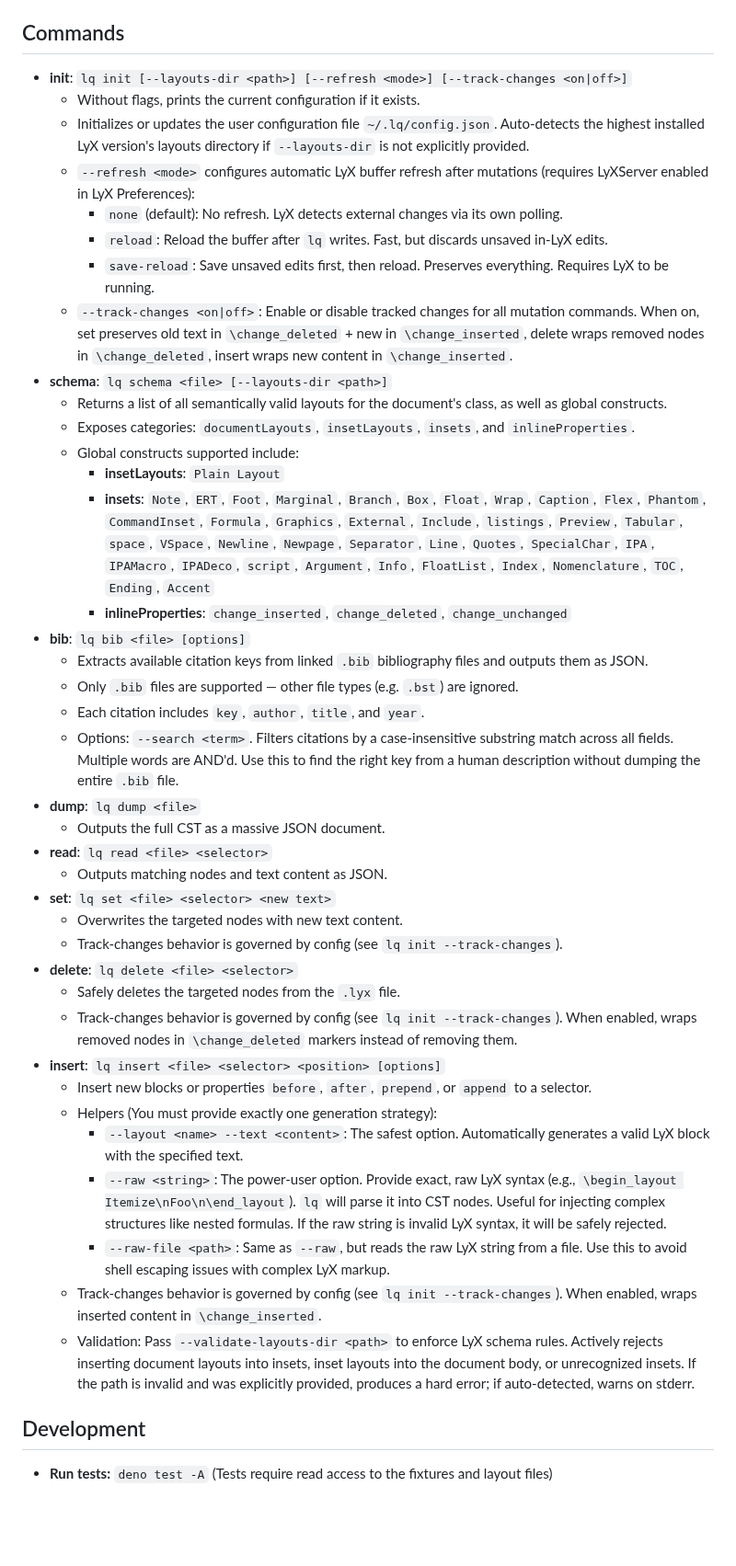
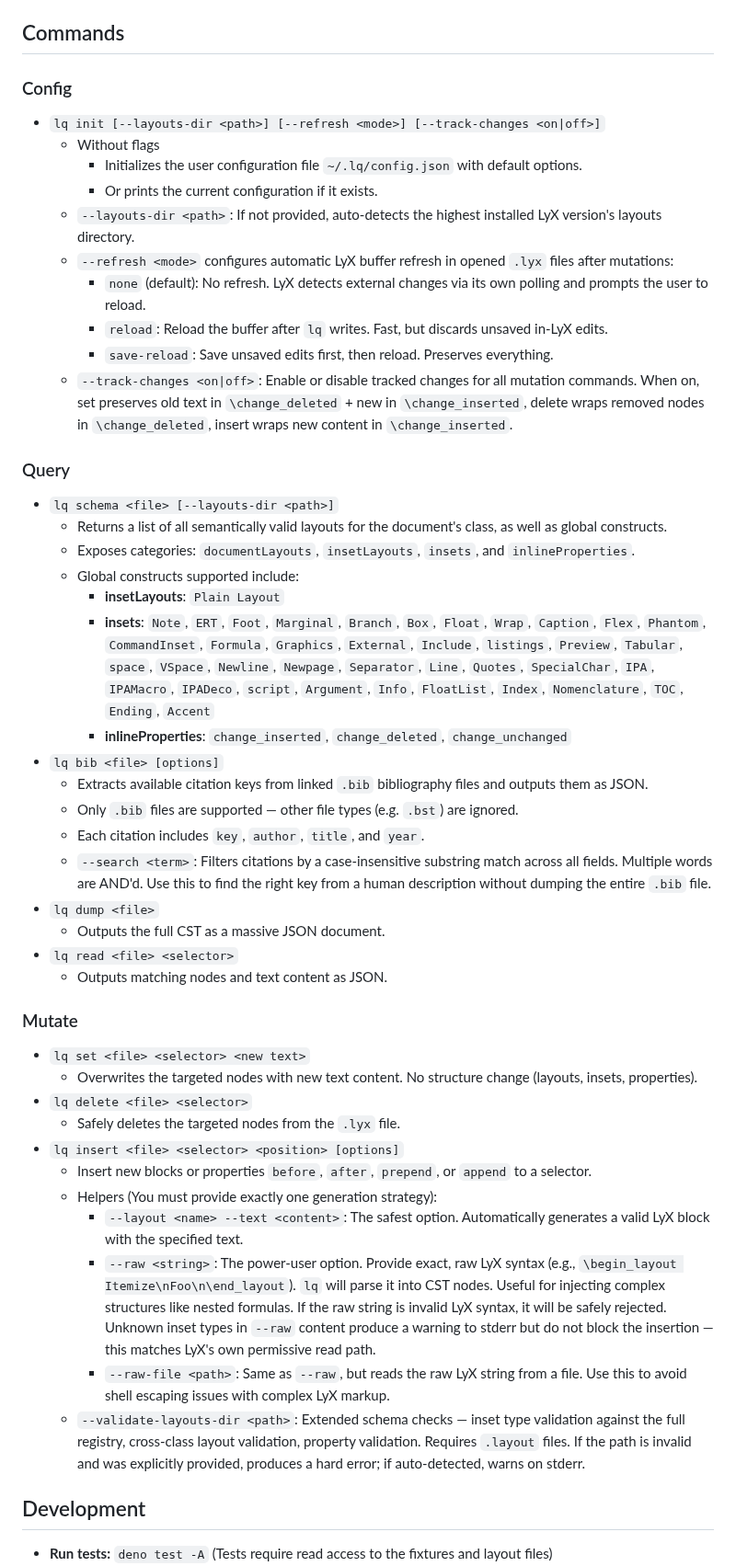
Before and after one commit to naivej/lq, a Markdown page: README.md, the part around one of its changes. Shown at 92% size. Drawn GitHub-style; blank space fills up the shorter version.

Commit message:
docs: streamline readme and skill

```diff
--- a/README.md
+++ b/README.md
@@ -86,44 +101,48 @@ You can query or search the bibliography by `lq bib`, then inject citations usin
 
 ## Commands
 
-- **init**: `lq init [--layouts-dir <path>] [--refresh <mode>] [--track-changes <on|off>]`
-  - Without flags, prints the current configuration if it exists.
-  - Initializes or updates the user configuration file `~/.lq/config.json`. Auto-detects the highest installed LyX version's layouts directory if `--layouts-dir` is not explicitly provided.
-  - `--refresh <mode>` configures automatic LyX buffer refresh after mutations (requires LyXServer enabled in LyX Preferences):
-    - `none` (default): No refresh. LyX detects external changes via its own polling.
+### Config
+- `lq init [--layouts-dir <path>] [--refresh <mode>] [--track-changes <on|off>]`
+  - Without flags
+    - Initializes the user configuration file `~/.lq/config.json` with default options.
+    - Or prints the current configuration if it exists.
+  - `--layouts-dir <path>`: If not provided, auto-detects the highest installed LyX version's layouts directory.
+  - `--refresh <mode>` configures automatic LyX buffer refresh in opened `.lyx` files after mutations:
+    - `none` (default): No refresh. LyX detects external changes via its own polling and prompts the user to reload.
     - `reload`: Reload the buffer after `lq` writes. Fast, but discards unsaved in-LyX edits.
-    - `save-reload`: Save unsaved edits first, then reload. Preserves everything. Requires LyX to be running.
+    - `save-reload`: Save unsaved edits first, then reload. Preserves everything.
   - `--track-changes <on|off>`: Enable or disable tracked changes for all mutation commands. When on, set preserves old text in `\change_deleted` + new in `\change_inserted`, delete wraps removed nodes in `\change_deleted`, insert wraps new content in `\change_inserted`.
-- **schema**: `lq schema <file> [--layouts-dir <path>]`
+
+### Query
+- `lq schema <file> [--layouts-dir <path>]`
   - Returns a list of all semantically valid layouts for the document's class, as well as global constructs.
   - Exposes categories: `documentLayouts`, `insetLayouts`, `insets`, and `inlineProperties`.
   - Global constructs supported include:
     - **insetLayouts**: `Plain Layout`
     - **insets**: `Note`, `ERT`, `Foot`, `Marginal`, `Branch`, `Box`, `Float`, `Wrap`, `Caption`, `Flex`, `Phantom`, `CommandInset`, `Formula`, `Graphics`, `External`, `Include`, `listings`, `Preview`, `Tabular`, `space`, `VSpace`, `Newline`, `Newpage`, `Separator`, `Line`, `Quotes`, `SpecialChar`, `IPA`, `IPAMacro`, `IPADeco`, `script`, `Argument`, `Info`, `FloatList`, `Index`, `Nomenclature`, `TOC`, `Ending`, `Accent`
     - **inlineProperties**: `change_inserted`, `change_deleted`, `change_unchanged`
-- **bib**: `lq bib <file> [options]`
+- `lq bib <file> [options]`
   - Extracts available citation keys from linked `.bib` bibliography files and outputs them as JSON.
   - Only `.bib` files are supported — other file types (e.g. `.bst`) are ignored.
   - Each citation includes `key`, `author`, `title`, and `year`.
-  - Options: `--search <term>`. Filters citations by a case-insensitive substring match across all fields. Multiple words are AND'd. Use this to find the right key from a human description without dumping the entire `.bib` file.
-- **dump**: `lq dump <file>`
+  - `--search <term>`: Filters citations by a case-insensitive substring match across all fields. Multiple words are AND'd. Use this to find the right key from a human description without dumping the entire `.bib` file.
+- `lq dump <file>`
   - Outputs the full CST as a massive JSON document.
-- **read**: `lq read <file> <selector>`
+- `lq read <file> <selector>`
   - Outputs matching nodes and text content as JSON.
-- **set**: `lq set <file> <selector> <new text>`
-  - Overwrites the targeted nodes with new text content.
-  - Track-changes behavior is governed by config (see `lq init --track-changes`).
-- **delete**: `lq delete <file> <selector>`
+
+### Mutate
+- `lq set <file> <selector> <new text>`
+  - Overwrites the targeted nodes with new text content. No structure change (layouts, insets, properties).
+- `lq delete <file> <selector>`
   - Safely deletes the targeted nodes from the `.lyx` file.
-  - Track-changes behavior is governed by config (see `lq init --track-changes`). When enabled, wraps removed nodes in `\change_deleted` markers instead of removing them.
-- **insert**: `lq insert <file> <selector> <position> [options]`
+- `lq insert <file> <selector> <position> [options]`
   - Insert new blocks or properties `before`, `after`, `prepend`, or `append` to a selector.
   - Helpers (You must provide exactly one generation strategy):
     - `--layout <name> --text <content>`: The safest option. Automatically generates a valid LyX block with the specified text.
-    - `--raw <string>`: The power-user option. Provide exact, raw LyX syntax (e.g., `\begin_layout Itemize\nFoo\n\end_layout`). `lq` will parse it into CST nodes. Useful for injecting complex structures like nested formulas. If the raw string is invalid LyX syntax, it will be safely rejected.
+    - `--raw <string>`: The power-user option. Provide exact, raw LyX syntax (e.g., `\begin_layout Itemize\nFoo\n\end_layout`). `lq` will parse it into CST nodes. Useful for injecting complex structures like nested formulas. If the raw string is invalid LyX syntax, it will be safely rejected. Unknown inset types in `--raw` content produce a warning to stderr but do not block the insertion — this matches LyX's own permissive read path.
     - `--raw-file <path>`: Same as `--raw`, but reads the raw LyX string from a file. Use this to avoid shell escaping issues with complex LyX markup.
-  - Track-changes behavior is governed by config (see `lq init --track-changes`). When enabled, wraps inserted content in `\change_inserted`.
-  - Validation: Pass `--validate-layouts-dir <path>` to enforce LyX schema rules. Actively rejects inserting document layouts into insets, inset layouts into the document body, or unrecognized insets. If the path is invalid and was explicitly provided, produces a hard error; if auto-detected, warns on stderr.
+  - `--validate-layouts-dir <path>`: Extended schema checks — inset type validation against the full registry, cross-class layout validation, property validation. Requires `.layout` files. If the path is invalid and was explicitly provided, produces a hard error; if auto-detected, warns on stderr.
 
 ## Development
 
```
Also changed, not shown: other parts of README.md (+21 -6 lines), 1 other file.
